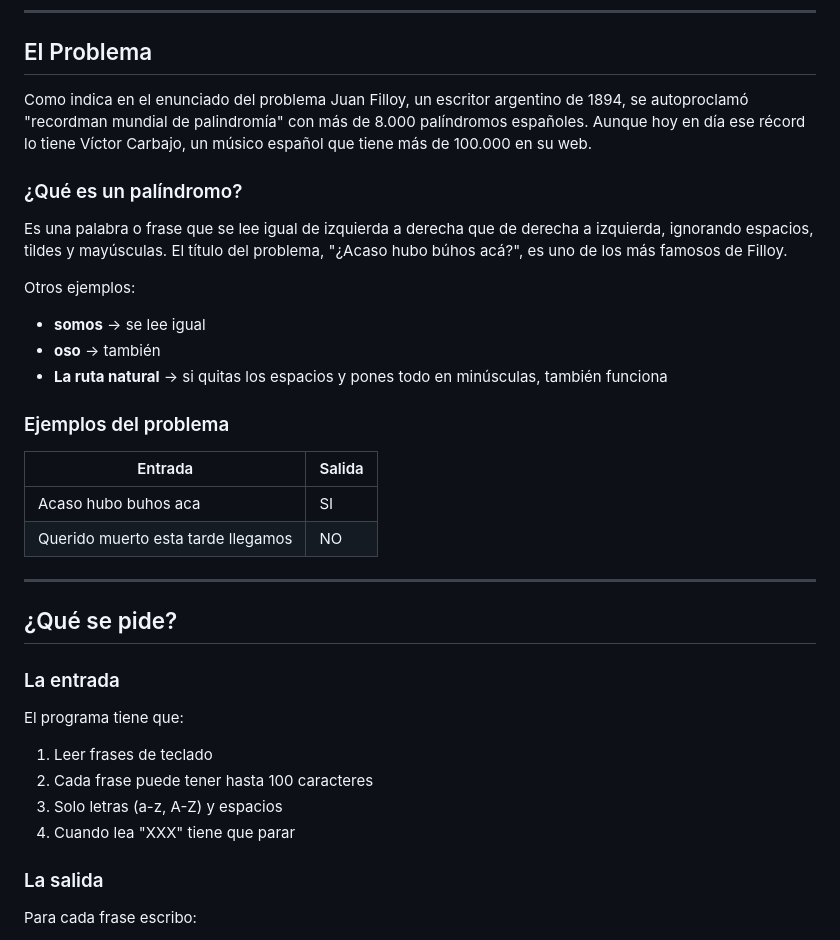
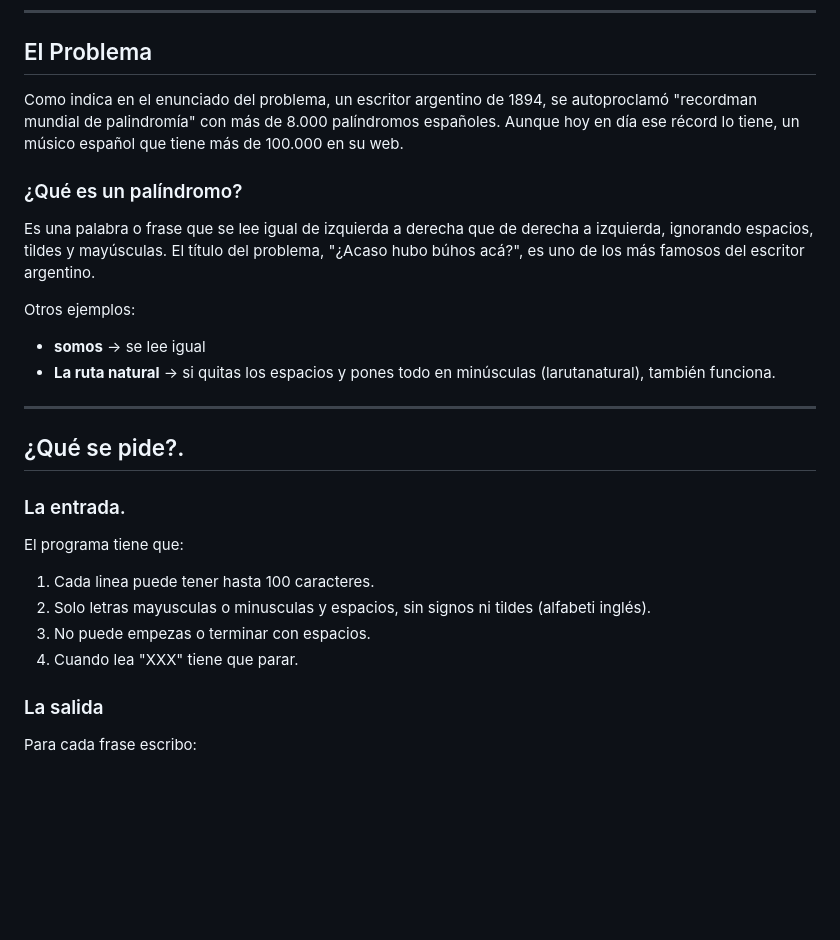
Before and after one commit to manuelaplanelles/ProyectoJava, a Markdown page: README.md, the part around the change. GitHub-like rendering; blank space fills up the shorter version.

```diff
--- a/README.md
+++ b/README.md
@@ -10,39 +10,30 @@ Manuela Planelles - 1º DAW - IES Mutxamel
 
 ## El Problema
 
-Como indica en el enunciado del problema Juan Filloy, un escritor argentino de 1894, se autoproclamó "recordman mundial de palindromía" con
-más de 8.000 palíndromos españoles. Aunque hoy en día ese récord lo tiene Víctor Carbajo, un músico español que tiene más de 100.000 en su web.
+Como indica en el enunciado del problema, un escritor argentino de 1894, se autoproclamó "recordman mundial de palindromía" con
+más de 8.000 palíndromos españoles. Aunque hoy en día ese récord lo tiene, un músico español que tiene más de 100.000 en su web.
 
 ### ¿Qué es un palíndromo?
 
 Es una palabra o frase que se lee igual de izquierda a derecha que de derecha a izquierda, ignorando espacios, tildes y mayúsculas.
-El título del problema, "¿Acaso hubo búhos acá?", es uno de los más famosos de Filloy.
+El título del problema, "¿Acaso hubo búhos acá?", es uno de los más famosos del escritor argentino.
 
 Otros ejemplos:
 
 - **somos** → se lee igual
-- **oso** → también
-- **La ruta natural** → si quitas los espacios y pones todo en minúsculas, también funciona
-
-
-### Ejemplos del problema
-
-| Entrada | Salida |
-|---------|--------|
-| Acaso hubo buhos aca | SI |
-| Querido muerto esta tarde llegamos | NO |
+- **La ruta natural** → si quitas los espacios y pones todo en minúsculas (larutanatural), también funciona.
 
 ---
 
-## ¿Qué se pide?
+## ¿Qué se pide?.
 
-### La entrada
+### La entrada.
 
 El programa tiene que:
-1. Leer frases de teclado
-2. Cada frase puede tener hasta 100 caracteres
-3. Solo letras (a-z, A-Z) y espacios
-4. Cuando lea "XXX" tiene que parar
+1. Cada linea puede tener hasta 100 caracteres.
+2. Solo letras mayusculas o minusculas y espacios, sin signos ni tildes (alfabeti inglés).
+3. No puede empezas o terminar con espacios.
+4. Cuando lea "XXX" tiene que parar.
 
 ### La salida
 
```
